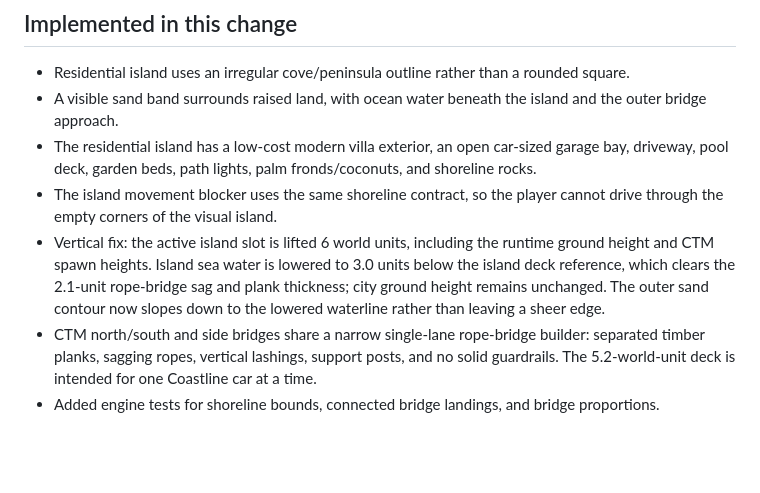
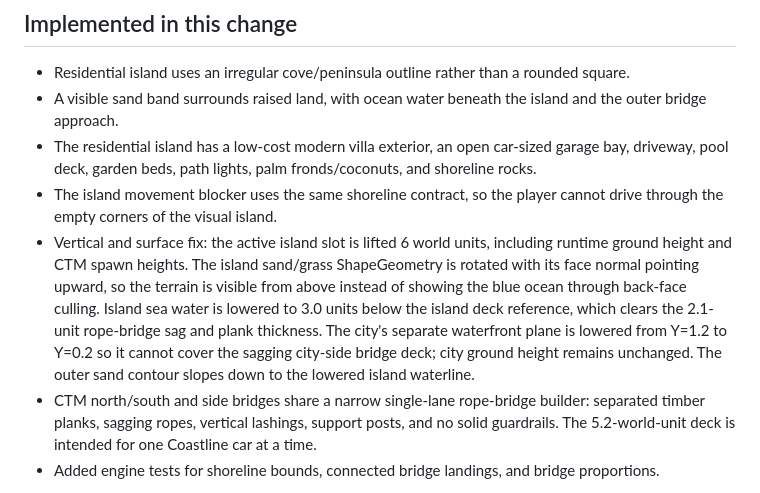
Before and after one commit to molson835-ai/Coastline, a Markdown page: docs/world2-homey-island-rope-bridges.md, the part around the change. Rendered like a GitHub page; blank space fills up the shorter version.

Commit message:
Document island terrain and city bridge waterline fixes

```diff
--- a/docs/world2-homey-island-rope-bridges.md
+++ b/docs/world2-homey-island-rope-bridges.md
@@ -8,7 +8,7 @@ This work is stacked directly on the current `main` head (latest merged PR #119,
 - A visible sand band surrounds raised land, with ocean water beneath the island and the outer bridge approach.
 - The residential island has a low-cost modern villa exterior, an open car-sized garage bay, driveway, pool deck, garden beds, path lights, palm fronds/coconuts, and shoreline rocks.
 - The island movement blocker uses the same shoreline contract, so the player cannot drive through the empty corners of the visual island.
-- Vertical fix: the active island slot is lifted 6 world units, including the runtime ground height and CTM spawn heights. Island sea water is lowered to 3.0 units below the island deck reference, which clears the 2.1-unit rope-bridge sag and plank thickness; city ground height remains unchanged. The outer sand contour now slopes down to the lowered waterline rather than leaving a sheer edge.
+- Vertical and surface fix: the active island slot is lifted 6 world units, including runtime ground height and CTM spawn heights. The island sand/grass ShapeGeometry is rotated with its face normal pointing upward, so the terrain is visible from above instead of showing the blue ocean through back-face culling. Island sea water is lowered to 3.0 units below the island deck reference, which clears the 2.1-unit rope-bridge sag and plank thickness. The city's separate waterfront plane is lowered from Y=1.2 to Y=0.2 so it cannot cover the sagging city-side bridge deck; city ground height remains unchanged. The outer sand contour slopes down to the lowered island waterline.
 - CTM north/south and side bridges share a narrow single-lane rope-bridge builder: separated timber planks, sagging ropes, vertical lashings, support posts, and no solid guardrails. The 5.2-world-unit deck is intended for one Coastline car at a time.
 - Added engine tests for shoreline bounds, connected bridge landings, and bridge proportions.
 
```
